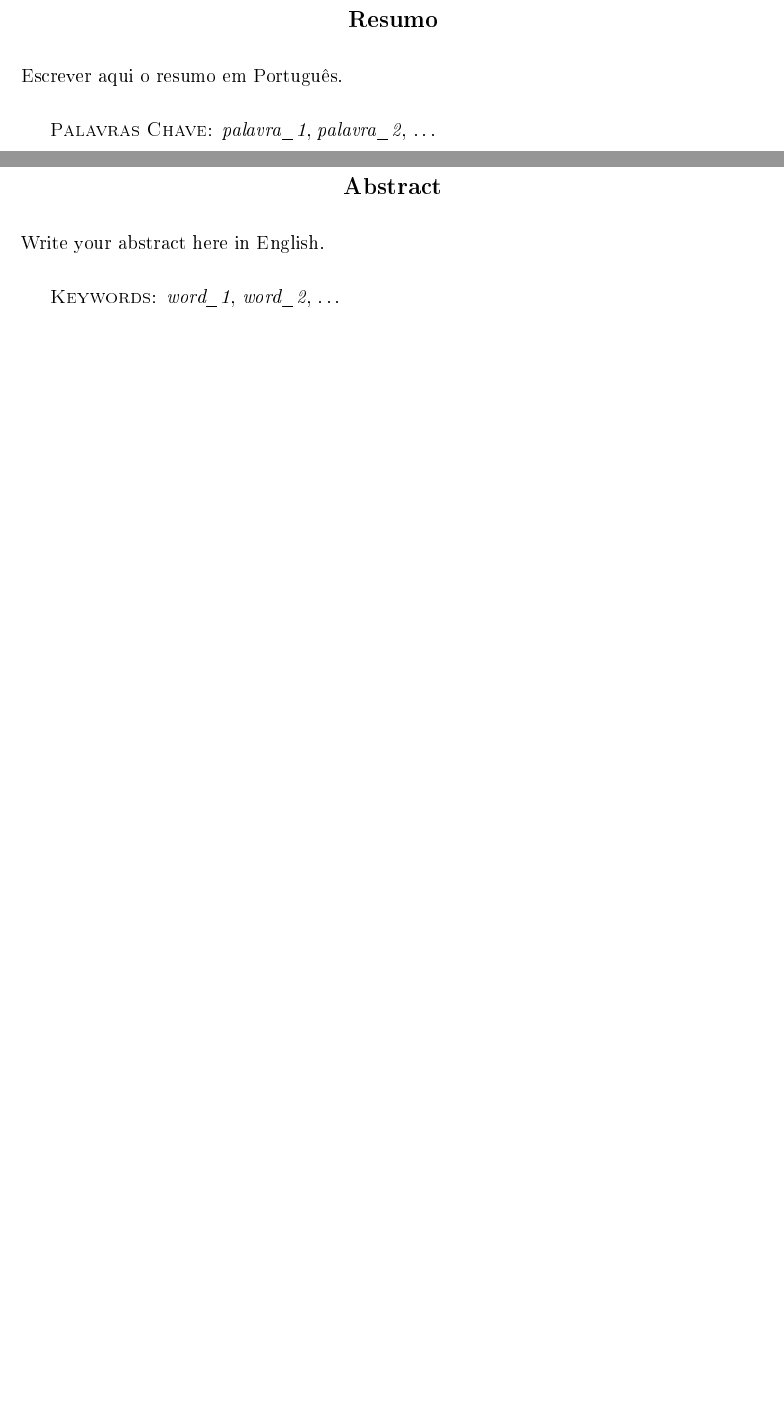
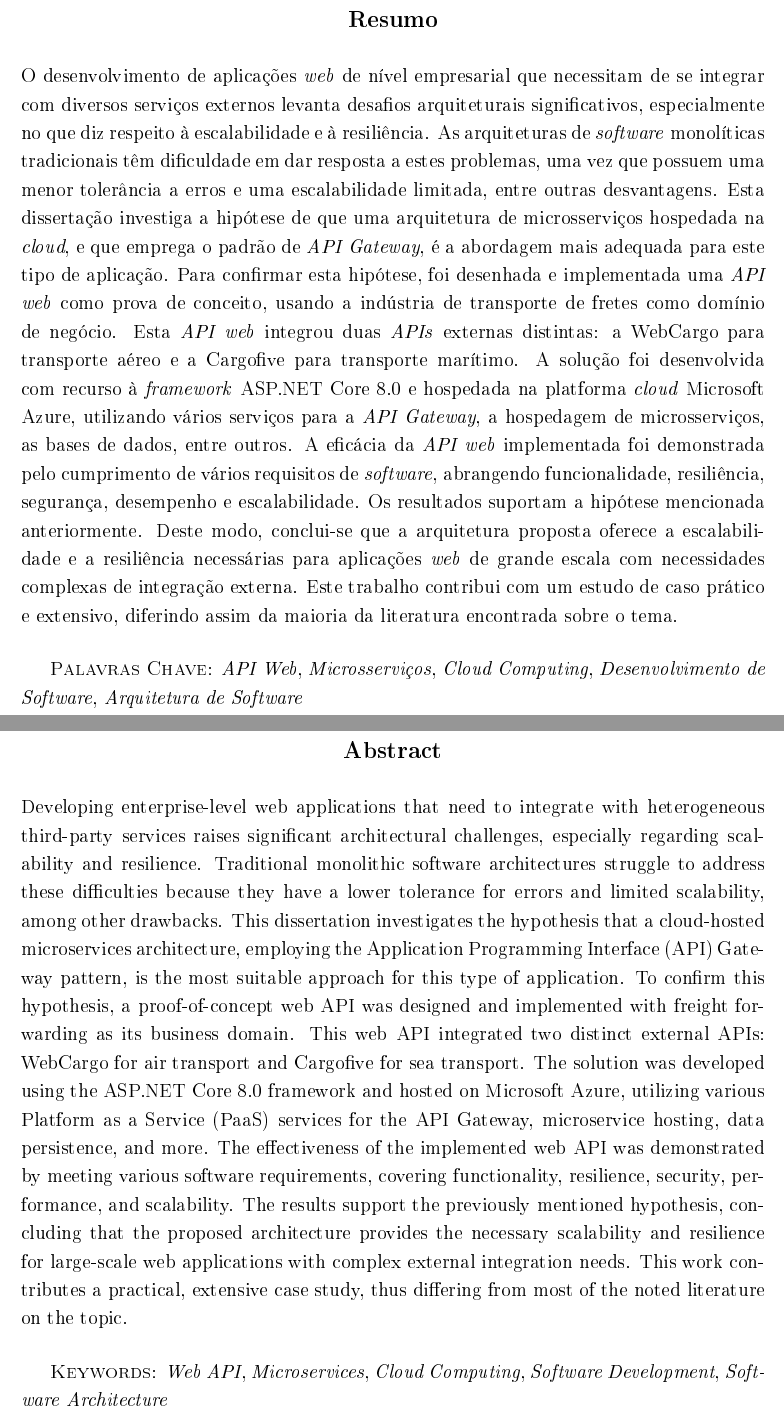
Before and after one commit to RafaelSantos777/Dissertation, a LaTeX thesis (dissertation.tex): two parts of pages 7 and 9 of 103, joined at a grey line, cut so that both start at the same text, the shorter picture padded with empty space. The pictures show the PDF file dissertation.pdf that the author committed with the source.

Commit message:
Done (pending revision)

```diff
--- a/dissertation.tex
+++ b/dissertation.tex
@@ -249,17 +249,17 @@ This dissertation represents an end to a long academic journey. I am grateful fo
 
 \chapter*{Resumo}
 
-Escrever aqui o resumo em Português.
+O desenvolvimento de aplicações \textit{web} de nível empresarial que necessitam de se integrar com diversos serviços externos levanta desafios arquiteturais significativos, especialmente no que diz respeito à escalabilidade e à resiliência. As arquiteturas de \textit{software} monolíticas tradicionais têm dificuldade em dar resposta a estes problemas, uma vez que possuem uma menor tolerância a erros e uma escalabilidade limitada, entre outras desvantagens. Esta dissertação investiga a hipótese de que uma arquitetura de microsserviços hospedada na \textit{cloud}, e que emprega o padrão de \textit{API Gateway}, é a abordagem mais adequada para este tipo de aplicação. Para confirmar esta hipótese, foi desenhada e implementada uma \textit{API web} como prova de conceito, usando a indústria de transporte de fretes como domínio de negócio. Esta \textit{API web} integrou duas \textit{APIs} externas distintas: a WebCargo para transporte aéreo e a Cargofive para transporte marítimo. A solução foi desenvolvida com recurso à \textit{framework} ASP.NET Core 8.0 e hospedada na platforma \textit{cloud} Microsoft Azure, utilizando vários serviços para a \textit{API Gateway}, a hospedagem de microsserviços, as bases de dados, entre outros. A eficácia da \textit{API web} implementada foi demonstrada pelo cumprimento de vários requisitos de \textit{software}, abrangendo funcionalidade, resiliência, segurança, desempenho e escalabilidade. Os resultados suportam a hipótese mencionada anteriormente. Deste modo, conclui-se que a arquitetura proposta oferece a escalabilidade e a resiliência necessárias para aplicações \textit{web} de grande escala com necessidades complexas de integração externa. Este trabalho contribui com um estudo de caso prático e extensivo, diferindo assim da maioria da literatura encontrada sobre o tema.
 
 \vspace{3ex}
-\textsc{Palavras Chave:} \textit{palavra\_1}, \textit{palavra\_2}, \dots
+\textsc{Palavras Chave:} \textit{API Web}, \textit{Microsserviços}, \textit{Cloud Computing}, \textit{Desenvolvimento de Software}, \textit{Arquitetura de Software}
 
 \chapter*{Abstract}
 
-Write your abstract here in English.
+Developing enterprise-level web applications that need to integrate with heterogeneous third-party services raises significant architectural challenges, especially regarding scalability and resilience. Traditional monolithic software architectures struggle to address these difficulties because they have a lower tolerance for errors and limited scalability, among other drawbacks. This dissertation investigates the hypothesis that a cloud-hosted microservices architecture, employing the \ac{API} Gateway pattern, is the most suitable approach for this type of application. To confirm this hypothesis, a proof-of-concept web \ac{API} was designed and implemented with freight forwarding as its business domain. This web API integrated two distinct external \acp{API}: WebCargo for air transport and Cargofive for sea transport. The solution was developed using the ASP.NET Core 8.0 framework and hosted on Microsoft Azure, utilizing various \ac{PaaS} services for the \ac{API} Gateway, microservice hosting, data persistence, and more. The effectiveness of the implemented web \ac{API} was demonstrated by meeting various software requirements, covering functionality, resilience, security, performance, and scalability. The results support the previously mentioned hypothesis, concluding that the proposed architecture provides the necessary scalability and resilience for large-scale web applications with complex external integration needs. This work contributes a practical, extensive case study, thus differing from most of the noted literature on the topic.
 
 \vspace{3ex}
-\textsc{Keywords:} \textit{word\_1}, \textit{word\_2}, \dots
+\textsc{Keywords:} \textit{Web API}, \textit{Microservices}, \textit{Cloud Computing}, \textit{Software Development}, \textit{Software Architecture}
 
 \tableofcontents
 \listoffigures
```
Also changed, not shown: dissertation.pdf, dissertation.tex (2 more changed lines).
